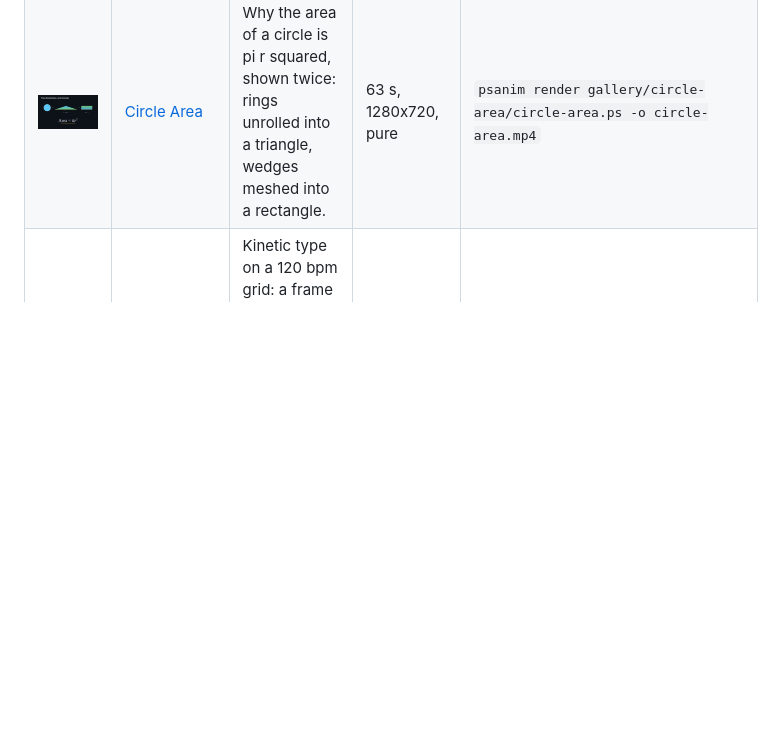
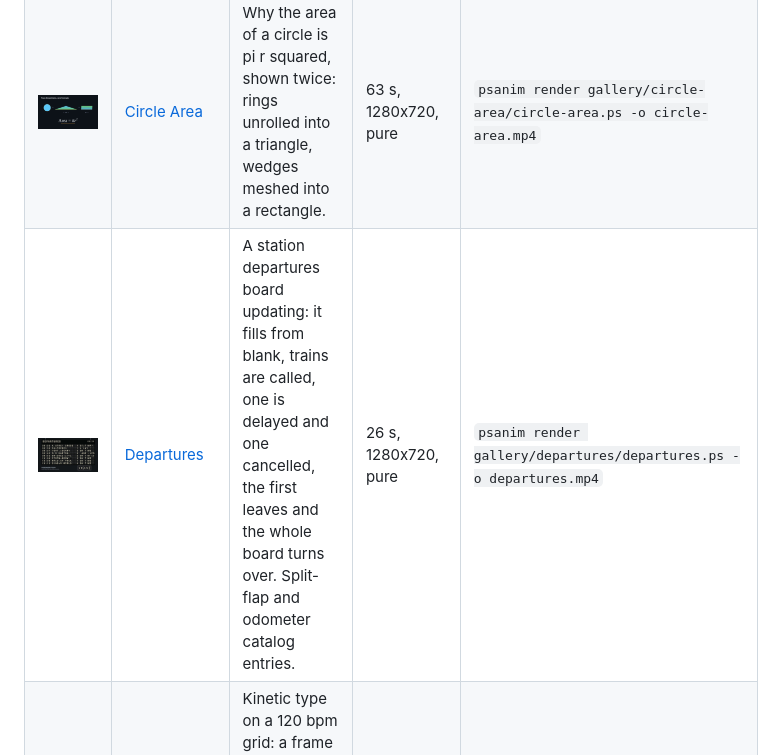
Before and after one commit to PSCatLabs/psanim, a Markdown page: docs/gallery.md, the part around the change. GitHub-like rendering; pictures changed too: docs/img/gallery/departures.jpg (added); blank space fills up the shorter version.

```diff
--- a/docs/gallery.md
+++ b/docs/gallery.md
@@ -24,6 +24,7 @@ reproducible from the sources).
 | ![Twenty-Three](img/gallery/birthday.jpg) | [Twenty-Three](../gallery/birthday/birthday.ps) | The birthday problem as a data story: the guess of 183 people, the exact answer of 23, the 253 pairs that explain it, and 100,000 simulated rooms. | 67 s, 1280x720, pure | `psanim render gallery/birthday/birthday.ps -o birthday.mp4` |
 | ![Canon](img/gallery/canon.jpg) | [Canon](../gallery/canon/canon.ps) | A scene that contains itself: seven voices, each a quarter turn round, in another theme, three quarters of a second behind the last. | 12 s, 1294x800, pure | `psanim render gallery/canon/canon.ps -o canon.mp4` |
 | ![Circle Area](img/gallery/circle-area.jpg) | [Circle Area](../gallery/circle-area/circle-area.ps) | Why the area of a circle is pi r squared, shown twice: rings unrolled into a triangle, wedges meshed into a rectangle. | 63 s, 1280x720, pure | `psanim render gallery/circle-area/circle-area.ps -o circle-area.mp4` |
+| ![Departures](img/gallery/departures.jpg) | [Departures](../gallery/departures/departures.ps) | A station departures board updating: it fills from blank, trains are called, one is delayed and one cancelled, the first leaves and the whole board turns over. Split-flap and odometer catalog entries. | 26 s, 1280x720, pure | `psanim render gallery/departures/departures.ps -o departures.mp4` |
 | ![Fresh](img/gallery/fresh.jpg) | [Fresh](../gallery/fresh/fresh.ps) | Kinetic type on a 120 bpm grid: a frame is a function of time, nothing is remembered, and the motion lives in whoever is watching. | 34 s, 1080x1920, pure | `psanim render gallery/fresh/fresh.ps -o fresh.mp4` |
 | ![Heron](img/gallery/heron.jpg) | [Heron](../gallery/heron/heron.ps) | A haiku in ink and wash: hills, reeds and a heron paint themselves stroke by stroke on paper while kinetic type sets the words and a vector sun crosses the sky. | 46 s, 1280x720, persistent | `psanim render gallery/heron/heron.ps -o heron.mp4` |
 | ![How psanim works](img/gallery/how-it-works.jpg) | [How psanim works](../gallery/how-it-works/how-it-works.ps) | An animated architecture explainer of psanim itself: a movie is one PostScript program, a frame is a function of its time, time scopes re-base the clock, frames render in any order on every core, and the stack from program to video. | 69.5 s, 1280x720, pure | `psanim render gallery/how-it-works/how-it-works.ps -o how-it-works.mp4` |
```
Also changed, not shown: README.md (+1 -1 lines), docs/HANDOFF.md (+1 -1 lines), gallery/departures/README.md (added, +46 -0 lines), 7 other files.
